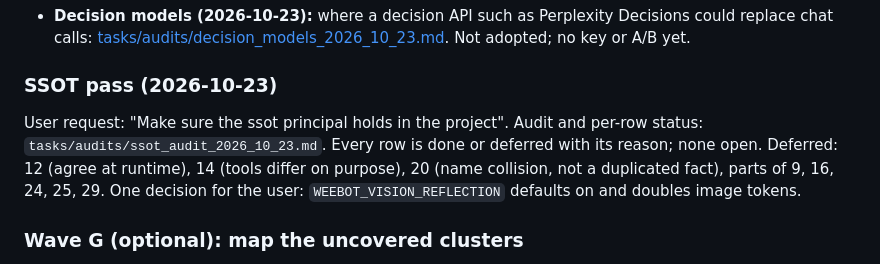
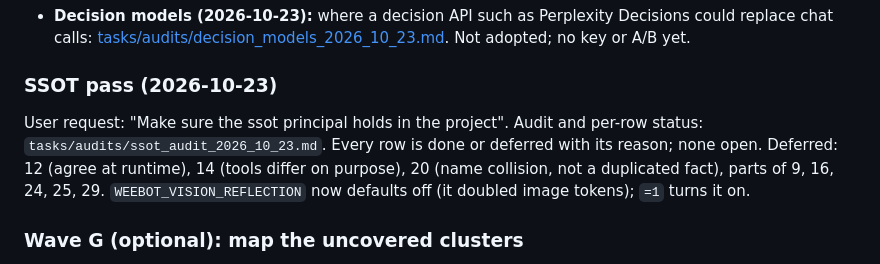
Before and after one commit to georgehadji/weebot, a Markdown page: tasks/remaining_fix_plan.md, the part around the change. GitHub-like rendering.

Commit message:
docs(plan): vision reflection already defaults off
Co-Authored-By: Claude Opus 5.5 <noreply@anthropic.com>

```diff
--- a/tasks/remaining_fix_plan.md
+++ b/tasks/remaining_fix_plan.md
@@ -332,7 +332,7 @@ Independent of C-E; it can go anywhere after A.
 - **Decision models (2026-10-23):** where a decision API such as Perplexity Decisions could replace chat calls: [tasks/audits/decision_models_2026_10_23.md](audits/decision_models_2026_10_23.md). Not adopted; no key or A/B yet.
 
 ### SSOT pass (2026-10-23)
-User request: "Make sure the ssot principal holds in the project". Audit and per-row status: `tasks/audits/ssot_audit_2026_10_23.md`. Every row is done or deferred with its reason; none open. Deferred: 12 (agree at runtime), 14 (tools differ on purpose), 20 (name collision, not a duplicated fact), parts of 9, 16, 24, 25, 29. One decision for the user: `WEEBOT_VISION_REFLECTION` defaults on and doubles image tokens.
+User request: "Make sure the ssot principal holds in the project". Audit and per-row status: `tasks/audits/ssot_audit_2026_10_23.md`. Every row is done or deferred with its reason; none open. Deferred: 12 (agree at runtime), 14 (tools differ on purpose), 20 (name collision, not a duplicated fact), parts of 9, 16, 24, 25, 29. `WEEBOT_VISION_REFLECTION` now defaults off (it doubled image tokens); `=1` turns it on.
 
 ### Wave G (optional): map the uncovered clusters
 Cards for the other tools, interfaces, browser and domain clusters, following `map/_meta/schema.md`. Each defect found becomes a new F row and a task here. Size depends on how many clusters you want covered.
```
